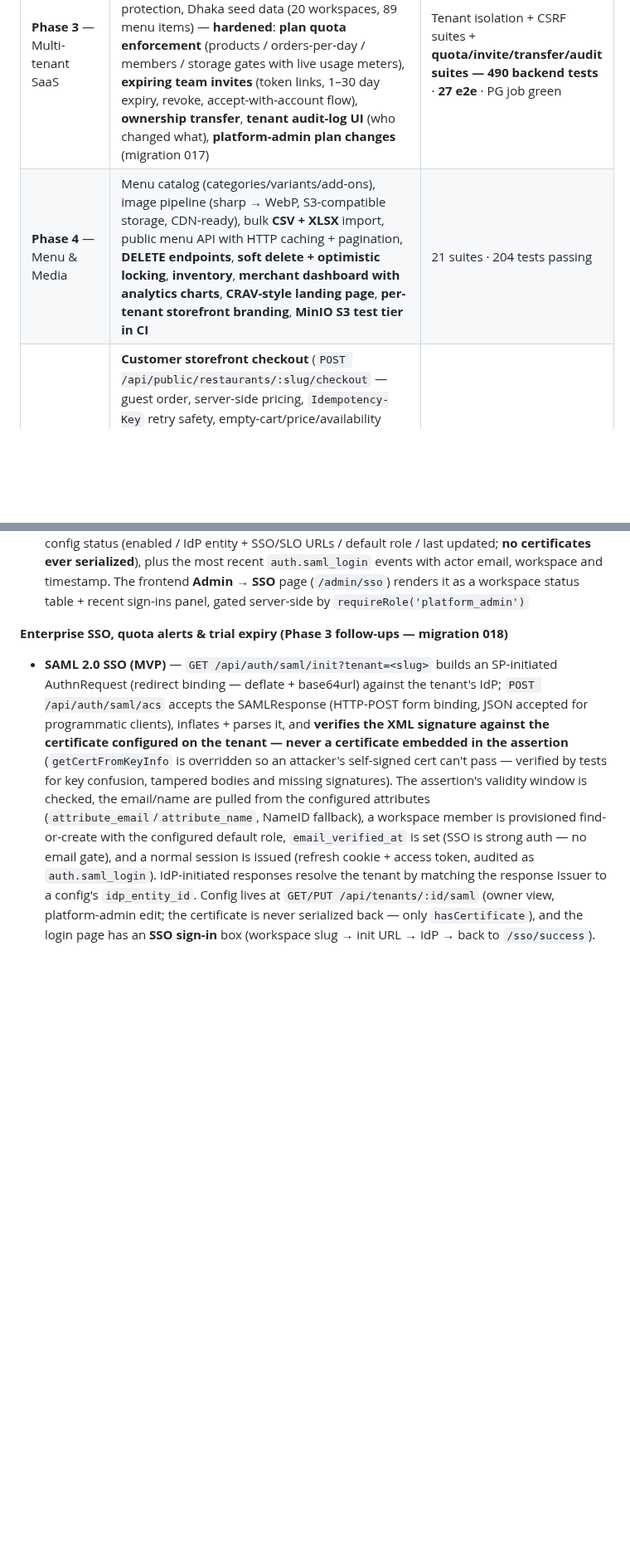
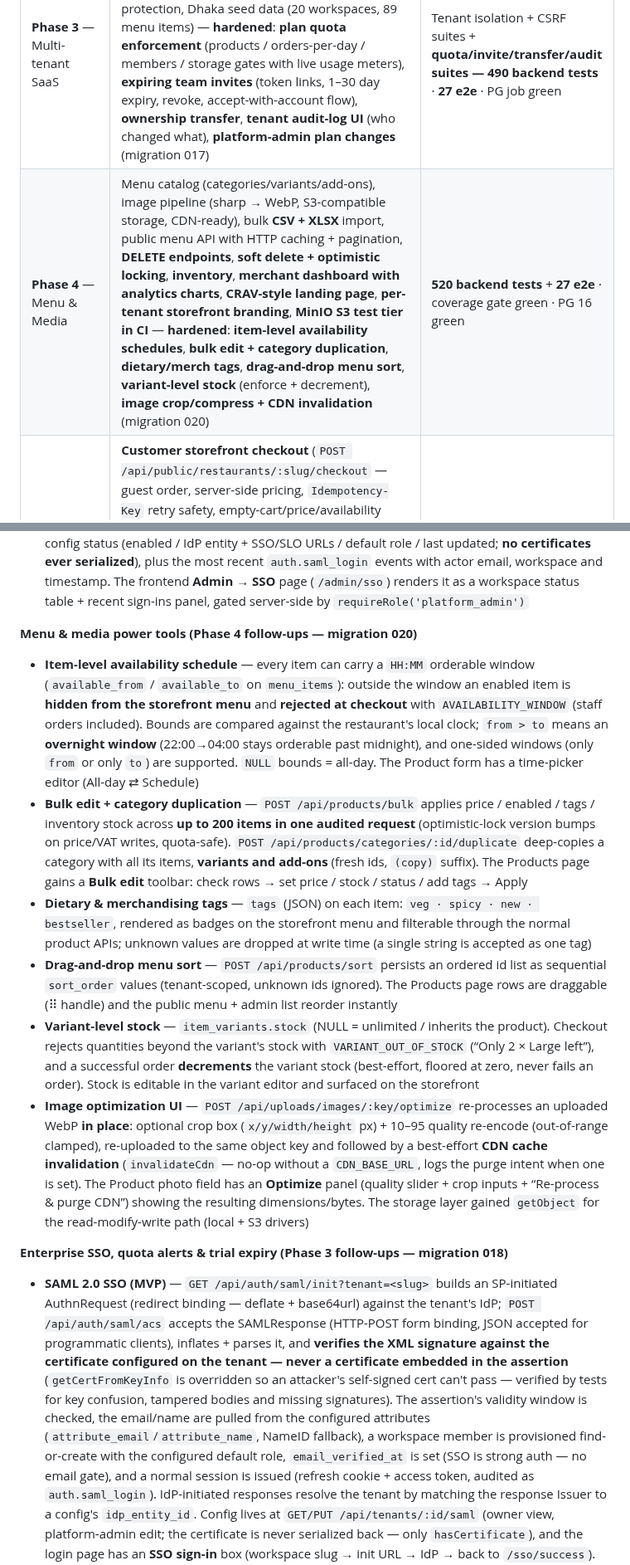
Before and after one commit to SadManFahIm/Order-management-system, a Markdown page: README.md, 2 parts joined by grey strips. Shown at 83% size. GitHub-like rendering; blank space fills up the shorter version.

```diff
--- a/README.md
+++ b/README.md
@@ -17,7 +17,7 @@ The Order Management System is evolving from a single-tenant order CRUD app into
 | **Phase 1** — Foundation | Security hardening (Helmet, CORS, rate limiting, zod validation, central errors), hotfix wave, PostgreSQL stack (migration runner, migrations 001–015, PG dev service), CI/CD pipeline — plus **liveness/readiness endpoints** (`/api/health` + `/api/health/ready`), **request-ID + structured logging** (X-Request-Id correlation), **hot-query indexes** (migration 015), **route-level frontend code splitting**, and CI **gitleaks secret-scan + coverage gates** | Backend + PG CI jobs green · **435+ tests** · 27 e2e |
 | **Phase 2** — Auth & RBAC | Register/login/verify/reset flows, rotating refresh tokens with reuse detection, TOTP 2FA, role-based access control (admin/owner/manager/cashier/kitchen/delivery), session management — **hardened**: **failed-login lockout** (5 strikes → 15-min lock, retry-after, admin unlock), **login audit trail UI** (active sessions + security events), **password policy + admin-forced password change** (migration 016), **permission-level RBAC** (granular permission catalogue + per-user flag overrides), **refund gate `refund:orders` (manager+)** | Full auth + RBAC suites green — **458 backend tests** + 27 e2e |
 | **Phase 3** — Multi-tenant SaaS | Tenant workspaces, team members & roles, plans/subscriptions/feature flags, tenant-scoping middleware (fail-closed isolation), CSRF protection, Dhaka seed data (20 workspaces, 89 menu items) — **hardened**: **plan quota enforcement** (products / orders-per-day / members / storage gates with live usage meters), **expiring team invites** (token links, 1–30 day expiry, revoke, accept-with-account flow), **ownership transfer**, **tenant audit-log UI** (who changed what), **platform-admin plan changes** (migration 017) | Tenant isolation + CSRF suites + **quota/invite/transfer/audit suites — 490 backend tests** · **27 e2e** · PG job green |
-| **Phase 4** — Menu & Media | Menu catalog (categories/variants/add-ons), image pipeline (sharp → WebP, S3-compatible storage, CDN-ready), bulk **CSV + XLSX** import, public menu API with HTTP caching + pagination, **DELETE endpoints**, **soft delete + optimistic locking**, **inventory**, **merchant dashboard with analytics charts**, **CRAV-style landing page**, **per-tenant storefront branding**, **MinIO S3 test tier in CI** | 21 suites · 204 tests passing |
+| **Phase 4** — Menu & Media | Menu catalog (categories/variants/add-ons), image pipeline (sharp → WebP, S3-compatible storage, CDN-ready), bulk **CSV + XLSX** import, public menu API with HTTP caching + pagination, **DELETE endpoints**, **soft delete + optimistic locking**, **inventory**, **merchant dashboard with analytics charts**, **CRAV-style landing page**, **per-tenant storefront branding**, **MinIO S3 test tier in CI** — **hardened**: **item-level availability schedules**, **bulk edit + category duplication**, **dietary/merch tags**, **drag-and-drop menu sort**, **variant-level stock** (enforce + decrement), **image crop/compress + CDN invalidation** (migration 020) | **520 backend tests** + **27 e2e** · coverage gate green · PG 16 green |
 | **Phase 5** — Ordering & fulfillment | **Customer storefront checkout** (`POST /api/public/restaurants/:slug/checkout` — guest order, server-side pricing, `Idempotency-Key` retry safety, empty-cart/price/availability protection, WhatsApp alert + realtime broadcast), **order types** (pickup / delivery / scheduled pickup / scheduled delivery — address + schedule validation, delivery fee), **delivery assignment** (manager assign/reassign to delivery members, delivery-only filtered views, `out_for_delivery` lifecycle), **kitchen accept/reject** (reason-required reject, invalid-transition 409), **real-time kitchen queue** (JWT-authenticated WebSocket `/ws`, tenant-room isolation that follows the active workspace, reconnect backoff + resync, 30s polling fallback), order status workflow, fully translated EN/BN i18n, QR table menus, table-aware orders, order filters, WhatsApp alerts, customer tracking, Deliveroo design system | Checkout, delivery, idempotency, realtime + fulfillment suites green — **385 tests passing** |
 | **Phase 6** — Payments | **bKash/Nagad/cash payment records** (`payments` table + per-tenant methods + cashier confirm/refund with trxID), **SSLCommerz + Stripe + bKash gateway integration** (one provider registry, hosted checkout, signed webhooks + callback-execute, **local sandbox harness + 3-gateway E2E in CI**), **split payments** (multi-method per order, partial → paid recompute, New Order editor), **full/partial refunds** (audit trail: amount/at/reason/by + `audit_logs`), **payment reconciliation** (stale online intents auto-expire), **VAT-aware order invoices** (per-item NBR VAT split + linked payments + print/PDF), **daily closeout** (JSON + CSV + print/PDF + nightly email via real SMTP), **closeout trend dashboard** (7/30-day curve + method mix + day-over-day + 3-day forecast + month-over-month), **VAT compliance report** (migration 009), **nightly merchant digest** (email + signed WhatsApp push), `seed:payment-demo` | Gateway, split, refund, reconciliation, invoice & closeout suites green (3-gateway sandbox E2E in CI) |
 | **Phase 7** — Analytics | **Peak-hours heatmap** (7×24 Dhaka grid + busiest-slot insight), **category-mix donut**, **customer retention** (repeat rate, avg order value, masked top customers), **fulfillment-time stats** (placed → delivered per type), **live order queue** (30s auto-refresh) + **dashboard alerts** (low stock / high cancellation / idle), **platform-admin cross-tenant analytics** (SaaS revenue, top restaurants, method mix), **nightly rollup layer** (migration 011 `daily_stats` + `?source=rollup`) + **6-month perf acceptance** (<2s p95 — measured 279ms), `seed:analytics` demo data | **334 tests** passing (SQLite) + PG · live UI verified · perf p95 279ms |
@@ -51,6 +52,14 @@ The Order Management System is evolving from a single-tenant order CRUD app into
 - **SAML single logout (SLO)** — `GET /api/auth/saml/metadata` serves the SP metadata XML (entity ID `orderly.app`, ACS + both SLO bindings, and the SP signing certificate) for IdP registration. The SP signing identity is generated once (node-forge, 2048-bit RSA, singleton `saml_sp_config` row) at first use — the private key never leaves the server. `GET /api/auth/saml/slo?tenant=<slug>&nameId=<email>` builds a **signed LogoutRequest** (redirect binding) against the tenant's `idp_slo_url`; `POST /api/auth/saml/slo` accepts the IdP's LogoutResponse (SP-initiated return) or LogoutRequest (IdP-initiated), verifies the signature **against the configured IdP certificate only** (key-confusion safe, same override as ACS), revokes the session behind the refresh cookie (audited `auth.slo_logout`), and redirects the browser back to `/login?logged_out=1` — or answers an IdP-initiated request with a signed LogoutResponse back to the IdP's SLO endpoint. `idp_slo_url` is a new optional field on the SAML config (`PUT /api/tenants/:id/saml`); SLO init without one returns a clear `SAML_SLO_NOT_CONFIGURED`
 - **Usage-based billing meter** — `GET /api/tenants/:id/billing/meter` (owner/platform-admin) returns a metering snapshot: plan code/name/price, subscription state (status, period end, trial end), live usage (products / orders today / members / storage MB) vs plan limits, plus a monotonic UTC `period` key and `reportedAt`. A scheduled reporter (`startBillingReporter()`, default every 6h, `unref()`-ed) POSTs each active/trial tenant's snapshot to `BILLING_WEBHOOK_URL` as `event: billing.usage_snapshot`, signed with an HMAC-SHA256 `X-Billing-Signature` when `BILLING_WEBHOOK_SECRET` is set (5s timeout, fire-and-forget, no-op when the URL is unset); `POST /api/tenants/:id/billing/meter/report` triggers an immediate push for one tenant
 - **Platform-admin SSO overview** — `GET /api/admin/sso` lists every workspace with its SAML config status (enabled / IdP entity + SSO/SLO URLs / default role / last updated; **no certificates ever serialized**), plus the most recent `auth.saml_login` events with actor email, workspace and timestamp. The frontend **Admin → SSO** page (`/admin/sso`) renders it as a workspace status table + recent sign-ins panel, gated server-side by `requireRole('platform_admin')`
+
+**Menu & media power tools (Phase 4 follow-ups — migration 020)**
+- **Item-level availability schedule** — every item can carry a `HH:MM` orderable window (`available_from` / `available_to` on `menu_items`): outside the window an enabled item is **hidden from the storefront menu** and **rejected at checkout** with `AVAILABILITY_WINDOW` (staff orders included). Bounds are compared against the restaurant's local clock; `from > to` means an **overnight window** (22:00→04:00 stays orderable past midnight), and one-sided windows (only `from` or only `to`) are supported. `NULL` bounds = all-day. The Product form has a time-picker editor (All-day ⇄ Schedule)
+- **Bulk edit + category duplication** — `POST /api/products/bulk` applies price / enabled / tags / inventory stock across **up to 200 items in one audited request** (optimistic-lock version bumps on price/VAT writes, quota-safe). `POST /api/products/categories/:id/duplicate` deep-copies a category with all its items, **variants and add-ons** (fresh ids, `(copy)` suffix). The Products page gains a **Bulk edit** toolbar: check rows → set price / stock / status / add tags → Apply
+- **Dietary & merchandising tags** — `tags` (JSON) on each item: `veg · spicy · new · bestseller`, rendered as badges on the storefront menu and filterable through the normal product APIs; unknown values are dropped at write time (a single string is accepted as one tag)
+- **Drag-and-drop menu sort** — `POST /api/products/sort` persists an ordered id list as sequential `sort_order` values (tenant-scoped, unknown ids ignored). The Products page rows are draggable (⠿ handle) and the public menu + admin list reorder instantly
+- **Variant-level stock** — `item_variants.stock` (NULL = unlimited / inherits the product). Checkout rejects quantities beyond the variant's stock with `VARIANT_OUT_OF_STOCK` (“Only 2 × Large left”), and a successful order **decrements** the variant stock (best-effort, floored at zero, never fails an order). Stock is editable in the variant editor and surfaced on the storefront
+- **Image optimization UI** — `POST /api/uploads/images/:key/optimize` re-processes an uploaded WebP **in place**: optional crop box (`x/y/width/height` px) + 10–95 quality re-encode (out-of-range clamped), re-uploaded to the same object key and followed by a best-effort **CDN cache invalidation** (`invalidateCdn` — no-op without a `CDN_BASE_URL`, logs the purge intent when one is set). The Product photo field has an **Optimize** panel (quality slider + crop inputs + “Re-process & purge CDN”) showing the resulting dimensions/bytes. The storage layer gained `getObject` for the read-modify-write path (local + S3 drivers)
 
 **Enterprise SSO, quota alerts & trial expiry (Phase 3 follow-ups — migration 018)**
 - **SAML 2.0 SSO (MVP)** — `GET /api/auth/saml/init?tenant=<slug>` builds an SP-initiated AuthnRequest (redirect binding — deflate + base64url) against the tenant's IdP; `POST /api/auth/saml/acs` accepts the SAMLResponse (HTTP-POST form binding, JSON accepted for programmatic clients), inflates + parses it, and **verifies the XML signature against the certificate configured on the tenant — never a certificate embedded in the assertion** (`getCertFromKeyInfo` is overridden so an attacker's self-signed cert can't pass — verified by tests for key confusion, tampered bodies and missing signatures). The assertion's validity window is checked, the email/name are pulled from the configured attributes (`attribute_email`/`attribute_name`, NameID fallback), a workspace member is provisioned find-or-create with the configured default role, `email_verified_at` is set (SSO is strong auth — no email gate), and a normal session is issued (refresh cookie + access token, audited as `auth.saml_login`). IdP-initiated responses resolve the tenant by matching the response Issuer to a config's `idp_entity_id`. Config lives at `GET/PUT /api/tenants/:id/saml` (owner view, platform-admin edit; the certificate is never serialized back — only `hasCertificate`), and the login page has an **SSO sign-in** box (workspace slug → init URL → IdP → back to `/sso/success`). Uses `xml-crypto` 6 + `xml2js`; test certificates are generated with `node-forge`
```
Also changed, not shown: other parts of README.md (+2 -1 lines), frontend/docs/screenshots/products-light.png (added), 18 other files.
